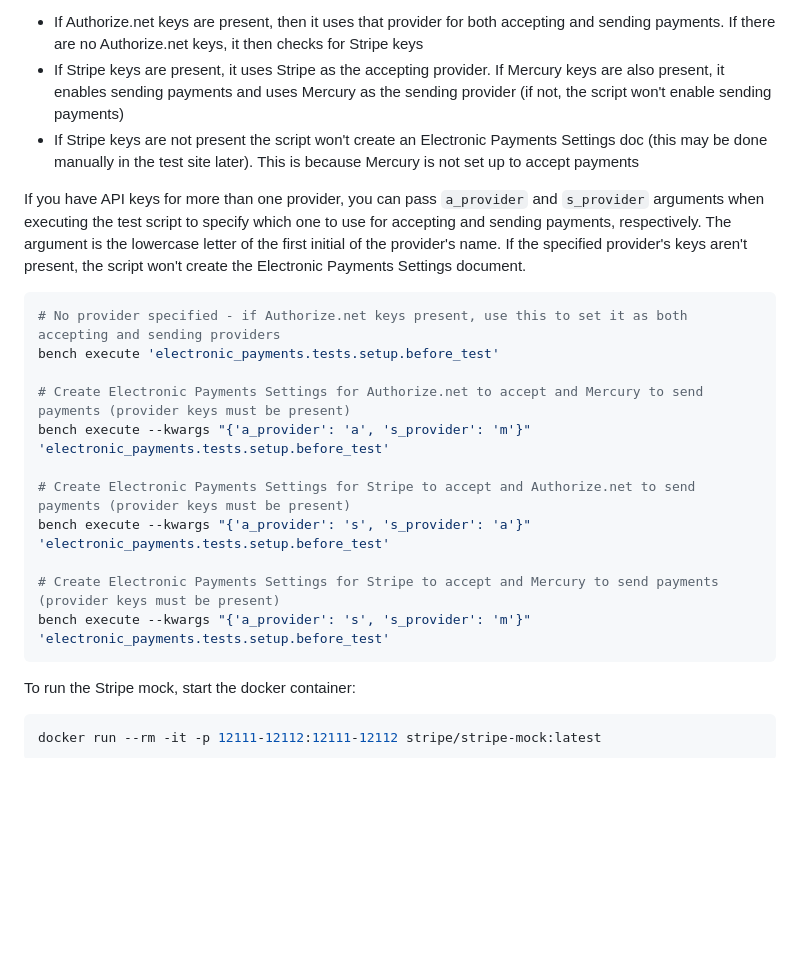
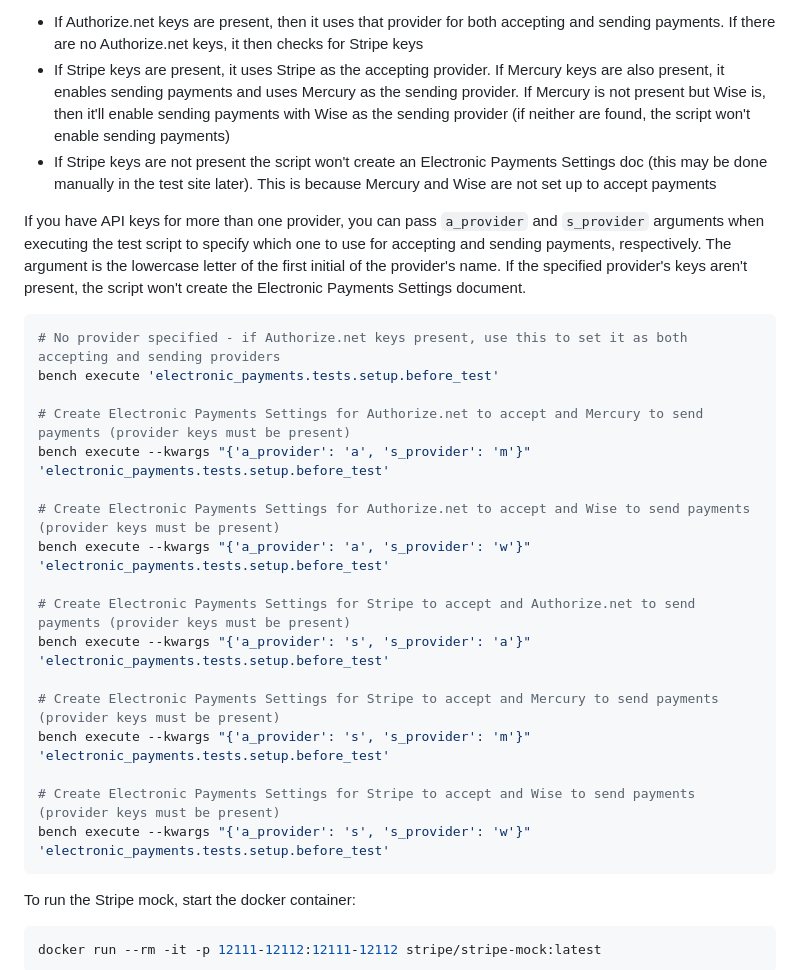
Before and after one commit to agritheory/electronic_payments, a Markdown page: README.md, the part around one of its changes. GitHub-like rendering; blank space fills up the shorter version.

````diff
--- a/README.md
+++ b/README.md
@@ -110,8 +139,8 @@ export STRIPE_API_KEY='sk_test_...'
 3. Run the script to install the demo data. If you have API keys set as environment variables, the script will look for them to automatically create an Electronic Payments Settings document (necessary to test payment functionality). It will first check for any present, if it finds multiple keys, then it will create using alphabetical ordering and the following logic:
 
 - If Authorize.net keys are present, then it uses that provider for both accepting and sending payments. If there are no Authorize.net keys, it then checks for Stripe keys
-- If Stripe keys are present, it uses Stripe as the accepting provider. If Mercury keys are also present, it enables sending payments and uses Mercury as the sending provider (if not, the script won't enable sending payments)
-- If Stripe keys are not present the script won't create an Electronic Payments Settings doc (this may be done manually in the test site later). This is because Mercury is not set up to accept payments
+- If Stripe keys are present, it uses Stripe as the accepting provider. If Mercury keys are also present, it enables sending payments and uses Mercury as the sending provider. If Mercury is not present but Wise is, then it'll enable sending payments with Wise as the sending provider (if neither are found, the script won't enable sending payments)
+- If Stripe keys are not present the script won't create an Electronic Payments Settings doc (this may be done manually in the test site later). This is because Mercury and Wise are not set up to accept payments
 
 If you have API keys for more than one provider, you can pass `a_provider` and `s_provider` arguments when executing the test script to specify which one to use for accepting and sending payments, respectively. The argument is the lowercase letter of the first initial of the provider's name. If the specified provider's keys aren't present, the script won't create the Electronic Payments Settings document.
 ```shell
@@ -121,11 +150,17 @@ bench execute 'electronic_payments.tests.setup.before_test'
 # Create Electronic Payments Settings for Authorize.net to accept and Mercury to send payments (provider keys must be present)
 bench execute --kwargs "{'a_provider': 'a', 's_provider': 'm'}" 'electronic_payments.tests.setup.before_test'
 
+# Create Electronic Payments Settings for Authorize.net to accept and Wise to send payments (provider keys must be present)
+bench execute --kwargs "{'a_provider': 'a', 's_provider': 'w'}" 'electronic_payments.tests.setup.before_test'
+
 # Create Electronic Payments Settings for Stripe to accept and Authorize.net to send payments (provider keys must be present)
 bench execute --kwargs "{'a_provider': 's', 's_provider': 'a'}" 'electronic_payments.tests.setup.before_test'
 
 # Create Electronic Payments Settings for Stripe to accept and Mercury to send payments (provider keys must be present)
 bench execute --kwargs "{'a_provider': 's', 's_provider': 'm'}" 'electronic_payments.tests.setup.before_test'
+
+# Create Electronic Payments Settings for Stripe to accept and Wise to send payments (provider keys must be present)
+bench execute --kwargs "{'a_provider': 's', 's_provider': 'w'}" 'electronic_payments.tests.setup.before_test'
 ```
 
 To run the Stripe mock, start the docker container:
````
Also changed, not shown: other parts of README.md (+30 -1 lines), docs/configuration.md (+14 -6 lines), docs/index.md (+5 -5 lines), docs/assets/electronic_payment_settings_payments.png, 7 other files.
